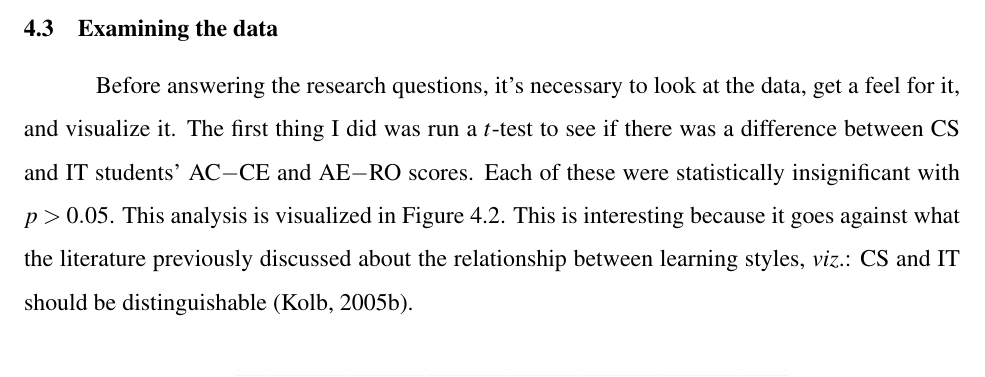
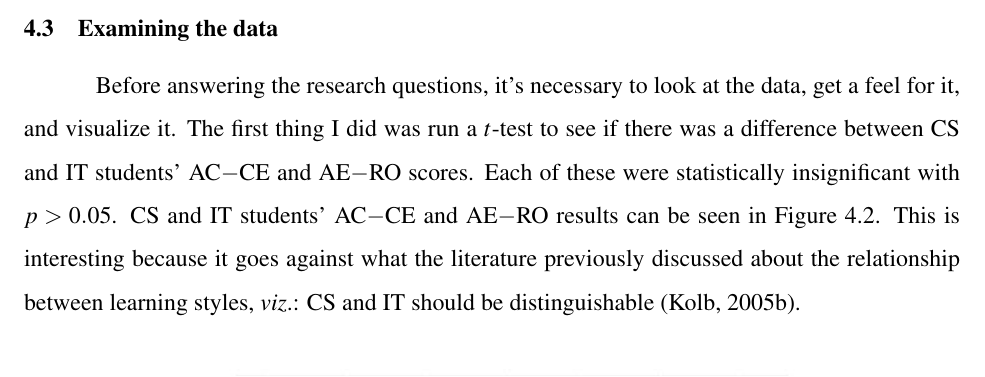
Before and after one commit to cgoettel/thesis, a LaTeX thesis (master.tex, which reads chapter4.tex): part of page 28 of 55, cut so that both start at the same text. Compiled offline with pdfLaTeX; a LaTeX package or settings file that is missing is left out.

Commit message:
Fixed wording; removed unneeded analysis

```diff
--- a/chapter4.tex
+++ b/chapter4.tex
@@ -72,7 +72,7 @@ The terms abstract conceptualization, active experimentation, concrete experienc
 \end{enumerate}
 
 \section{Examining the data}
-Before answering the research questions, it's necessary to look at the data, get a feel for it, and visualize it. The first thing I did was run a $t$-test to see if there was a difference between CS and IT students' AC$-$CE and AE$-$RO scores. Each of these were statistically insignificant with $p>0.05$. This analysis is visualized in Figure~\ref{fig:cs-v-it-plot}. This is interesting because it goes against what the literature previously discussed about the relationship between learning styles, \textit{viz}.: CS and IT should be distinguishable~(Kolb, 2005b).
+Before answering the research questions, it's necessary to look at the data, get a feel for it, and visualize it. The first thing I did was run a $t$-test to see if there was a difference between CS and IT students' AC$-$CE and AE$-$RO scores. Each of these were statistically insignificant with $p>0.05$. CS and IT students' AC$-$CE and AE$-$RO results can be seen in Figure~\ref{fig:cs-v-it-plot}. This is interesting because it goes against what the literature previously discussed about the relationship between learning styles, \textit{viz}.: CS and IT should be distinguishable~(Kolb, 2005b).
 
 % TO LUNT: Would you like to see a table here, too? I think the figure is sufficient, but I'm willing to add a table of bad p-values if you think it would help.
 
```
Also changed, not shown: master.pdf, chapter4.tex (23 more changed lines).
